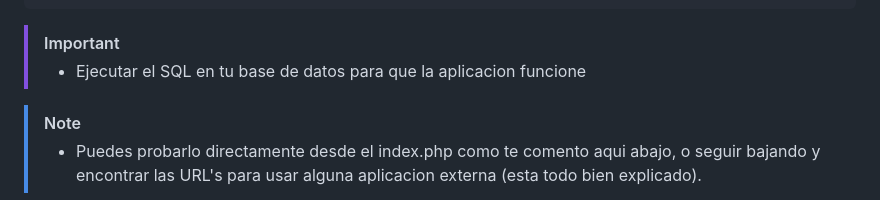
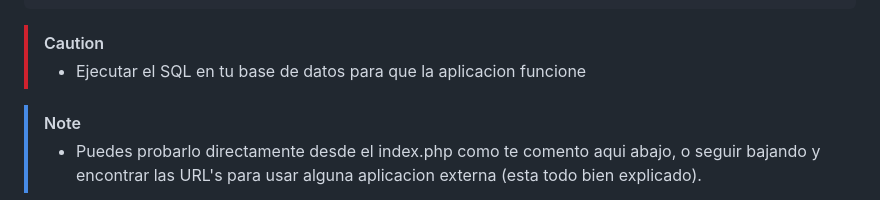
Before and after one commit to rubioo31/biblioteca-api, a Markdown page: README.md, the part around the change. GitHub-like rendering.

````diff
--- a/README.md
+++ b/README.md
@@ -24,7 +24,7 @@ La estructura del proyecto es la siguiente:
 │   ├── api.php              # Front controller que enruta todas las peticiones
 │   └── index.hmtl           # Interfaz web interactiva para probar la API
 ```
-> [!IMPORTANT]
+> [!CAUTION]
 >- Ejecutar el SQL en tu base de datos para que la aplicacion funcione
 
 > [!NOTE]
````
